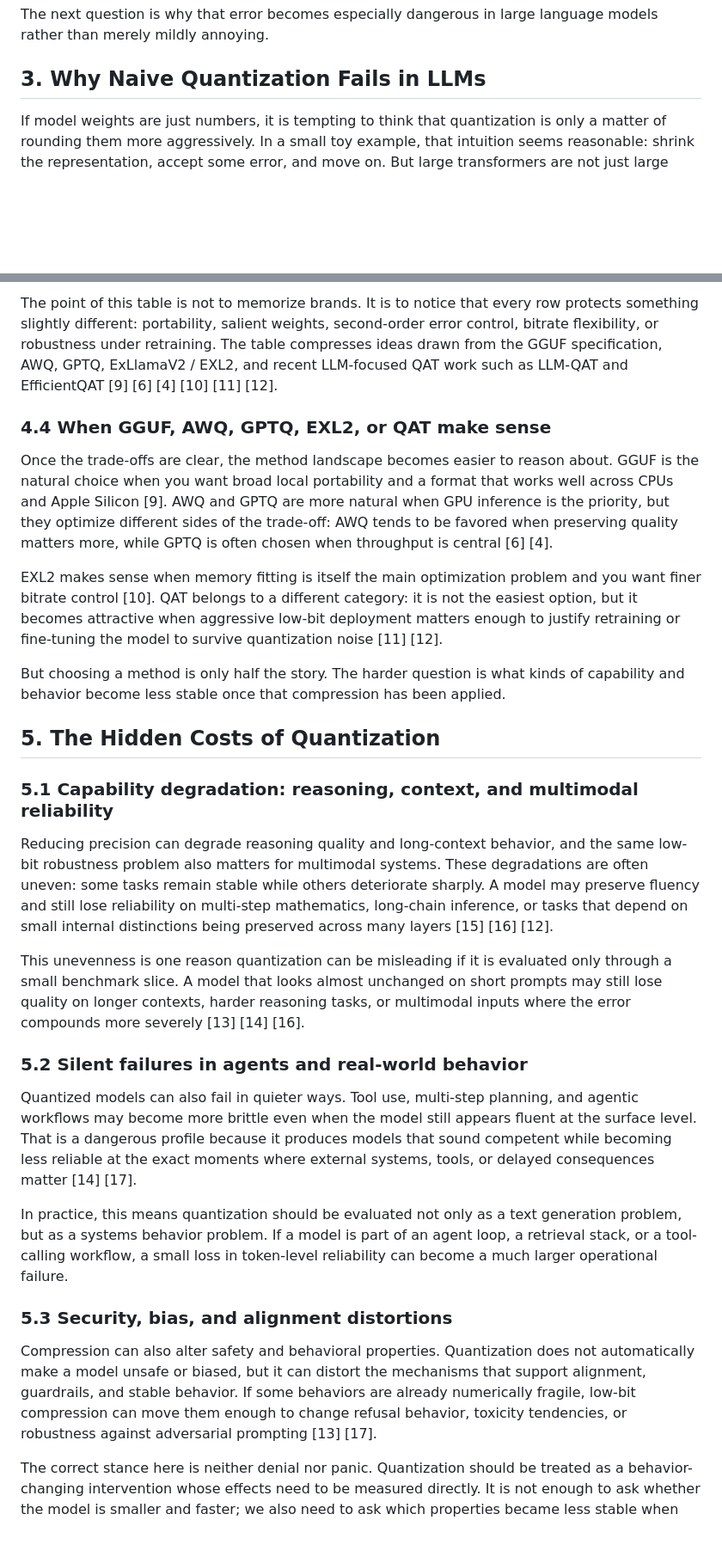
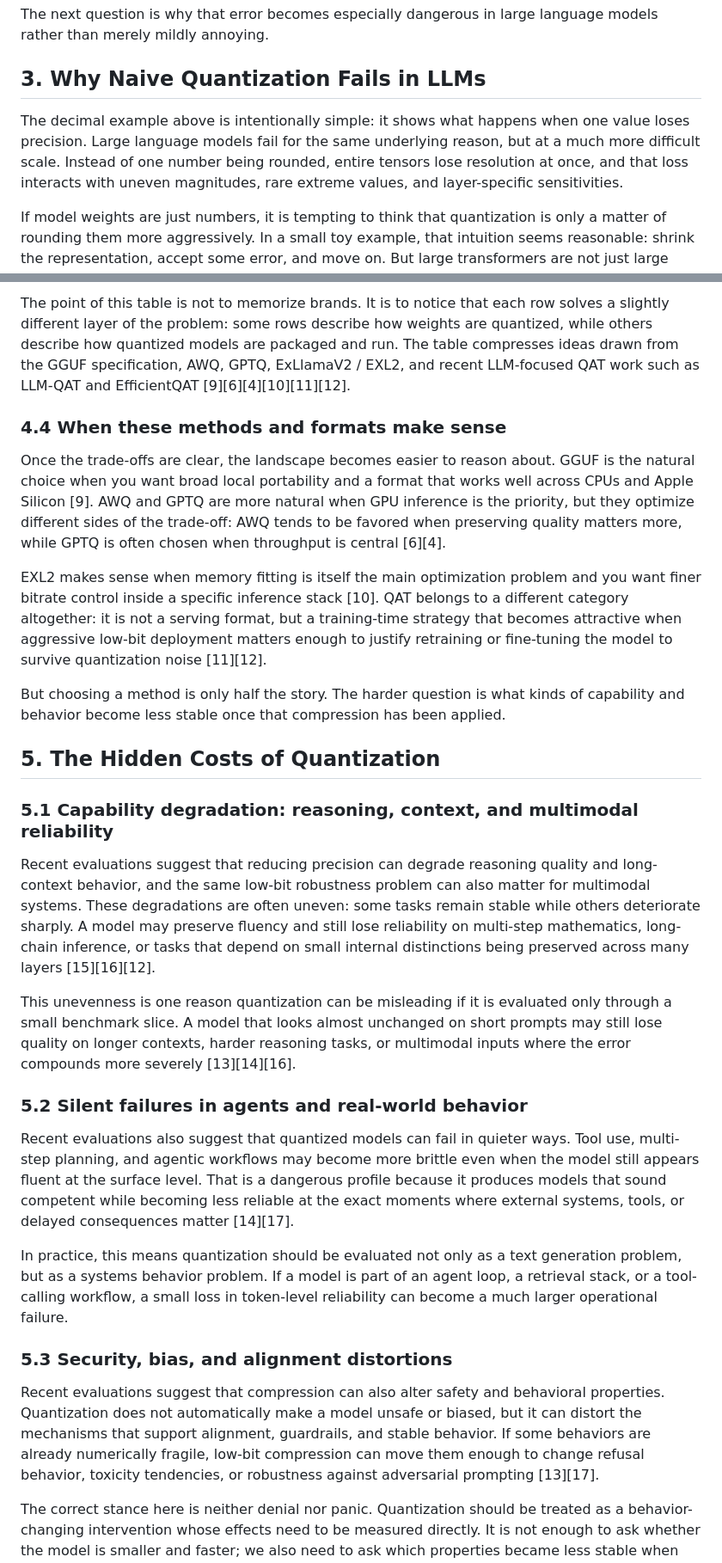
Before and after one commit to JorgeAV-ai/backup-Obsidian, a Markdown page: Blog-research/Quantizating LLMs, How it works and what you should be concerned about.md, 2 parts joined by grey strips. Shown at 86% size. Rendered like a GitHub page; blank space fills up the shorter version.

```diff
--- a/Blog-research/Quantizating LLMs, How it works and what you should be concerned about.md
+++ b/Blog-research/Quantizating LLMs, How it works and what you should be concerned about.md
@@ -44,6 +44,8 @@ The next question is why that error becomes especially dangerous in large langua
 
 ## 3. Why Naive Quantization Fails in LLMs
 
+The decimal example above is intentionally simple: it shows what happens when one value loses precision. Large language models fail for the same underlying reason, but at a much more difficult scale. Instead of one number being rounded, entire tensors lose resolution at once, and that loss interacts with uneven magnitudes, rare extreme values, and layer-specific sensitivities.
+
 If model weights are just numbers, it is tempting to think that quantization is only a matter of rounding them more aggressively. In a small toy example, that intuition seems reasonable: shrink the representation, accept some error, and move on. But large transformers are not just large tables of interchangeable numbers. Their performance depends on very uneven numerical structure spread across layers, channels, and tokens.
 
 That means naive rounding does not produce a smooth, uniform loss of quality. It can destroy precisely the distinctions the network relies on most. The result is not only lower accuracy, but sometimes a much more abrupt collapse in coherence, perplexity, or reasoning quality than a simple “less precision equals slightly more noise” mental model would predict.
@@ -87,11 +89,11 @@ Today’s ecosystem is not a random list of acronyms. Formats and methods such a
 
-The point of this table is not to memorize brands. It is to notice that every row protects something slightly different: portability, salient weights, second-order error control, bitrate flexibility, or robustness under retraining. The table compresses ideas drawn from the GGUF specification, AWQ, GPTQ, ExLlamaV2 / EXL2, and recent LLM-focused QAT work such as LLM-QAT and EfficientQAT [9] [6] [4] [10] [11] [12].
+The point of this table is not to memorize brands. It is to notice that each row solves a slightly different layer of the problem: some rows describe how weights are quantized, while others describe how quantized models are packaged and run. The table compresses ideas drawn from the GGUF specification, AWQ, GPTQ, ExLlamaV2 / EXL2, and recent LLM-focused QAT work such as LLM-QAT and EfficientQAT [9][6][4][10][11][12].
 
-### 4.4 When GGUF, AWQ, GPTQ, EXL2, or QAT make sense
+### 4.4 When these methods and formats make sense
 
-Once the trade-offs are clear, the method landscape becomes easier to reason about. GGUF is the natural choice when you want broad local portability and a format that works well across CPUs and Apple Silicon [9]. AWQ and GPTQ are more natural when GPU inference is the priority, but they optimize different sides of the trade-off: AWQ tends to be favored when preserving quality matters more, while GPTQ is often chosen when throughput is central [6] [4].
+Once the trade-offs are clear, the landscape becomes easier to reason about. GGUF is the natural choice when you want broad local portability and a format that works well across CPUs and Apple Silicon [9]. AWQ and GPTQ are more natural when GPU inference is the priority, but they optimize different sides of the trade-off: AWQ tends to be favored when preserving quality matters more, while GPTQ is often chosen when throughput is central [6][4].
 
-EXL2 makes sense when memory fitting is itself the main optimization problem and you want finer bitrate control [10]. QAT belongs to a different category: it is not the easiest option, but it becomes attractive when aggressive low-bit deployment matters enough to justify retraining or fine-tuning the model to survive quantization noise [11]  [12].
+EXL2 makes sense when memory fitting is itself the main optimization problem and you want finer bitrate control inside a specific inference stack [10]. QAT belongs to a different category altogether: it is not a serving format, but a training-time strategy that becomes attractive when aggressive low-bit deployment matters enough to justify retraining or fine-tuning the model to survive quantization noise [11][12].
 
 But choosing a method is only half the story. The harder question is what kinds of capability and behavior become less stable once that compression has been applied.
 
@@ -99,19 +101,19 @@ But choosing a method is only half the story. The harder question is what kinds
 
 ### 5.1 Capability degradation: reasoning, context, and multimodal reliability
 
-Reducing precision can degrade reasoning quality and long-context behavior, and the same low-bit robustness problem also matters for multimodal systems. These degradations are often uneven: some tasks remain stable while others deteriorate sharply. A model may preserve fluency and still lose reliability on multi-step mathematics, long-chain inference, or tasks that depend on small internal distinctions being preserved across many layers [15]  [16] [12].
+Recent evaluations suggest that reducing precision can degrade reasoning quality and long-context behavior, and the same low-bit robustness problem can also matter for multimodal systems. These degradations are often uneven: some tasks remain stable while others deteriorate sharply. A model may preserve fluency and still lose reliability on multi-step mathematics, long-chain inference, or tasks that depend on small internal distinctions being preserved across many layers [15][16][12].
 
-This unevenness is one reason quantization can be misleading if it is evaluated only through a small benchmark slice. A model that looks almost unchanged on short prompts may still lose quality on longer contexts, harder reasoning tasks, or multimodal inputs where the error compounds more severely [13]    [14]  [16].
+This unevenness is one reason quantization can be misleading if it is evaluated only through a small benchmark slice. A model that looks almost unchanged on short prompts may still lose quality on longer contexts, harder reasoning tasks, or multimodal inputs where the error compounds more severely [13][14][16].
 
 ### 5.2 Silent failures in agents and real-world behavior
 
-Quantized models can also fail in quieter ways. Tool use, multi-step planning, and agentic workflows may become more brittle even when the model still appears fluent at the surface level. That is a dangerous profile because it produces models that sound competent while becoming less reliable at the exact moments where external systems, tools, or delayed consequences matter [14] [17].
+Recent evaluations also suggest that quantized models can fail in quieter ways. Tool use, multi-step planning, and agentic workflows may become more brittle even when the model still appears fluent at the surface level. That is a dangerous profile because it produces models that sound competent while becoming less reliable at the exact moments where external systems, tools, or delayed consequences matter [14][17].
 
 In practice, this means quantization should be evaluated not only as a text generation problem, but as a systems behavior problem. If a model is part of an agent loop, a retrieval stack, or a tool-calling workflow, a small loss in token-level reliability can become a much larger operational failure.
 
 ### 5.3 Security, bias, and alignment distortions
 
-Compression can also alter safety and behavioral properties. Quantization does not automatically make a model unsafe or biased, but it can distort the mechanisms that support alignment, guardrails, and stable behavior. If some behaviors are already numerically fragile, low-bit compression can move them enough to change refusal behavior, toxicity tendencies, or robustness against adversarial prompting [13]  [17].
+Recent evaluations suggest that compression can also alter safety and behavioral properties. Quantization does not automatically make a model unsafe or biased, but it can distort the mechanisms that support alignment, guardrails, and stable behavior. If some behaviors are already numerically fragile, low-bit compression can move them enough to change refusal behavior, toxicity tendencies, or robustness against adversarial prompting [13][17].
 
 The correct stance here is neither denial nor panic. Quantization should be treated as a behavior-changing intervention whose effects need to be measured directly. It is not enough to ask whether the model is smaller and faster; we also need to ask which properties became less stable when resolution was removed.
 
```
Also changed, not shown: other parts of Blog-research/Quantizating LLMs, How it works and what you should be concerned about.md (+14 -14 lines).
